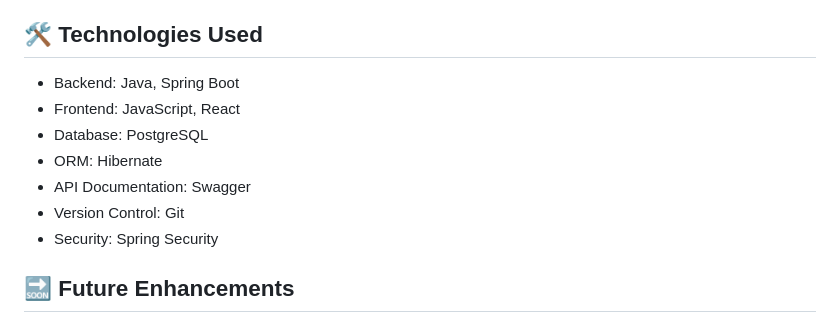
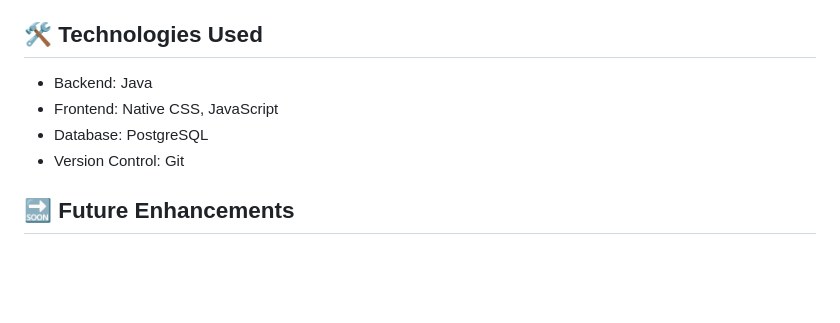
Before and after one commit to sergiovalerDEV/burger-restaurant-app-fullstack-hex-arch, a Markdown page: README.md, the part around the change. Rendered like a GitHub page; blank space fills up the shorter version.

```diff
--- a/README.md
+++ b/README.md
@@ -54,13 +54,10 @@ This project serves as a practical exploration of:
 
 ## 🛠️ Technologies Used
 
-- Backend: Java, Spring Boot
-- Frontend: JavaScript, React
+- Backend: Java
+- Frontend: Native CSS, JavaScript
 - Database: PostgreSQL
-- ORM: Hibernate
-- API Documentation: Swagger
 - Version Control: Git
-- Security: Spring Security
 
 ## 🔜 Future Enhancements
 
```
